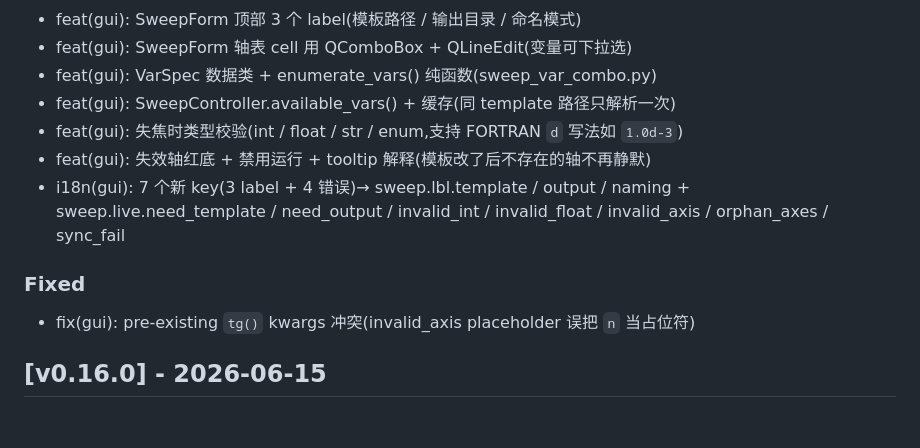
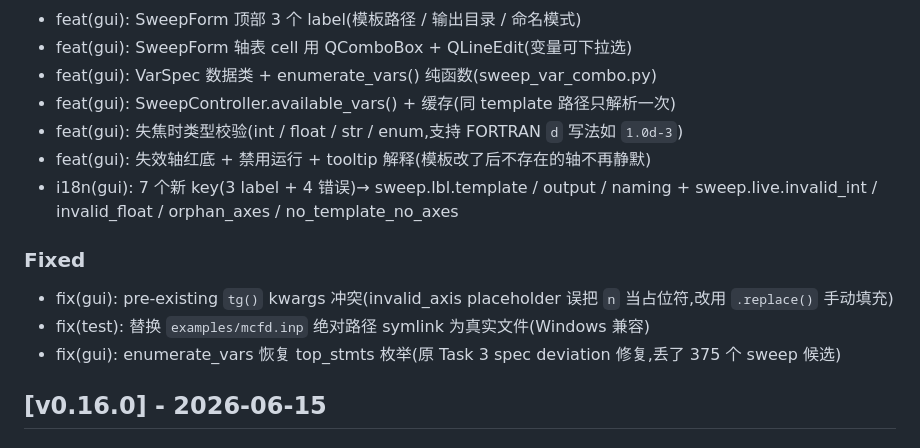
Before and after one commit to oneMuggle/cfd--changer, a Markdown page: CHANGELOG.md, the part around one of its changes. Drawn GitHub-style.

```diff
--- a/CHANGELOG.md
+++ b/CHANGELOG.md
@@ -14,10 +16,12 @@ and this project adheres to [Semantic Versioning](https://semver.org/).
 - feat(gui): SweepController.available_vars() + 缓存(同 template 路径只解析一次)
 - feat(gui): 失焦时类型校验(int / float / str / enum,支持 FORTRAN `d` 写法如 `1.0d-3`)
 - feat(gui): 失效轴红底 + 禁用运行 + tooltip 解释(模板改了后不存在的轴不再静默)
-- i18n(gui): 7 个新 key(3 label + 4 错误)→ sweep.lbl.template / output / naming + sweep.live.need_template / need_output / invalid_int / invalid_float / invalid_axis / orphan_axes / sync_fail
+- i18n(gui): 7 个新 key(3 label + 4 错误)→ sweep.lbl.template / output / naming + sweep.live.invalid_int / invalid_float / orphan_axes / no_template_no_axes
 
 ### Fixed
-- fix(gui): pre-existing `tg()` kwargs 冲突(invalid_axis placeholder 误把 `n` 当占位符)
+- fix(gui): pre-existing `tg()` kwargs 冲突(invalid_axis placeholder 误把 `n` 当占位符,改用 `.replace()` 手动填充)
+- fix(test): 替换 `examples/mcfd.inp` 绝对路径 symlink 为真实文件(Windows 兼容)
+- fix(gui): enumerate_vars 恢复 top_stmts 枚举(原 Task 3 spec deviation 修复,丢了 375 个 sweep 候选)
 
 ## [v0.16.0] - 2026-06-15
 
```
Also changed, not shown: other parts of CHANGELOG.md (+3 -1 lines).
